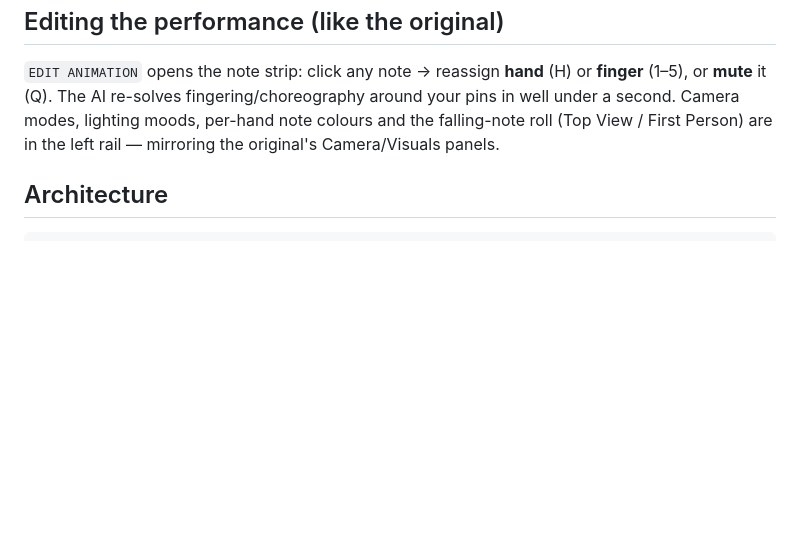
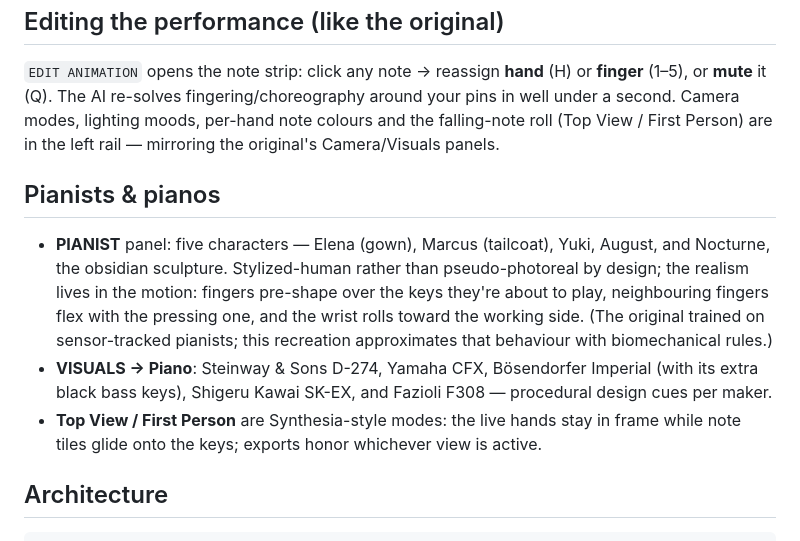
Before and after one commit to ChinesePrince07/concert-creator-ai, a Markdown page: README.md, the part around the change. GitHub-like rendering; blank space fills up the shorter version.

Commit message:
docs: pianists, pianos, synthesia modes
Claude-Session: https://claude.ai/code/session_017QmhBhCUdCduLprJR5xuoC

````diff
--- a/README.md
+++ b/README.md
@@ -28,6 +28,12 @@ Open the app, pick a piece from the built-in programme (Für Elise, Gymnopédie
 
 `EDIT ANIMATION` opens the note strip: click any note → reassign **hand** (H) or **finger** (1–5), or **mute** it (Q). The AI re-solves fingering/choreography around your pins in well under a second. Camera modes, lighting moods, per-hand note colours and the falling-note roll (Top View / First Person) are in the left rail — mirroring the original's Camera/Visuals panels.
 
+## Pianists & pianos
+
+- **PIANIST** panel: five characters — Elena (gown), Marcus (tailcoat), Yuki, August, and Nocturne, the obsidian sculpture. Stylized-human rather than pseudo-photoreal by design; the realism lives in the motion: fingers pre-shape over the keys they're about to play, neighbouring fingers flex with the pressing one, and the wrist rolls toward the working side. (The original trained on sensor-tracked pianists; this recreation approximates that behaviour with biomechanical rules.)
+- **VISUALS → Piano**: Steinway & Sons D-274, Yamaha CFX, Bösendorfer Imperial (with its extra black bass keys), Shigeru Kawai SK-EX, and Fazioli F308 — procedural design cues per maker.
+- **Top View / First Person** are Synthesia-style modes: the live hands stay in frame while note tiles glide onto the keys; exports honor whichever view is active.
+
 ## Architecture
 
 ```
````
